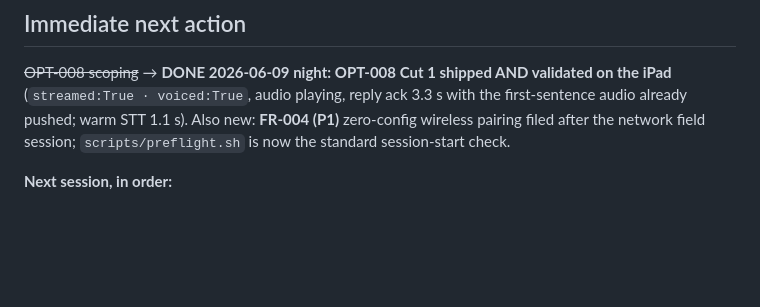
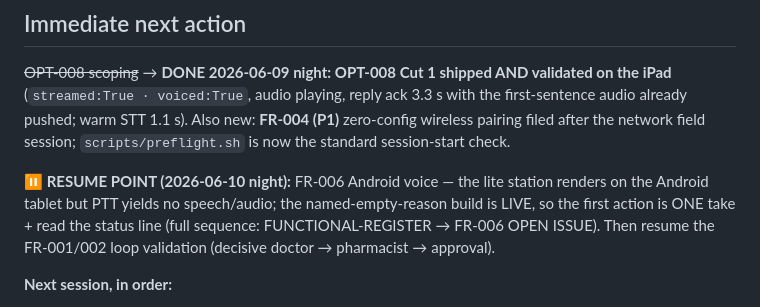
Before and after one commit to medsim-vrai/MedSim, a Markdown page: vrai-faces/docs/PLAN-2026-06-09-next-steps.md, the part around the change. GitHub-like rendering; blank space fills up the shorter version.

```diff
--- a/vrai-faces/docs/PLAN-2026-06-09-next-steps.md
+++ b/vrai-faces/docs/PLAN-2026-06-09-next-steps.md
@@ -94,6 +94,11 @@ reality. Re-run this gate at each milestone.
 pushed; warm STT 1.1 s). Also new: **FR-004 (P1)** zero-config wireless pairing filed after the network
 field session; `scripts/preflight.sh` is now the standard session-start check.
 
+**⏸ RESUME POINT (2026-06-10 night):** FR-006 Android voice — the lite station renders on the
+Android tablet but PTT yields no speech/audio; the named-empty-reason build is LIVE, so the first
+action is ONE take + read the status line (full sequence: FUNCTIONAL-REGISTER → FR-006 OPEN
+ISSUE). Then resume the FR-001/002 loop validation (decisive doctor → pharmacist → approval).
+
 **Next session, in order:**
 1. **2-min iPad fix → clean A/B.** Turn OFF "Limit IP Address Tracking" (+ Private Relay for this
    network) so NORMAL tabs reach the portal → the speech model finally caches (no 62 s private-tab
```
Also changed, not shown: vrai-faces/docs/FUNCTIONAL-REGISTER.md (+36 -1 lines).
